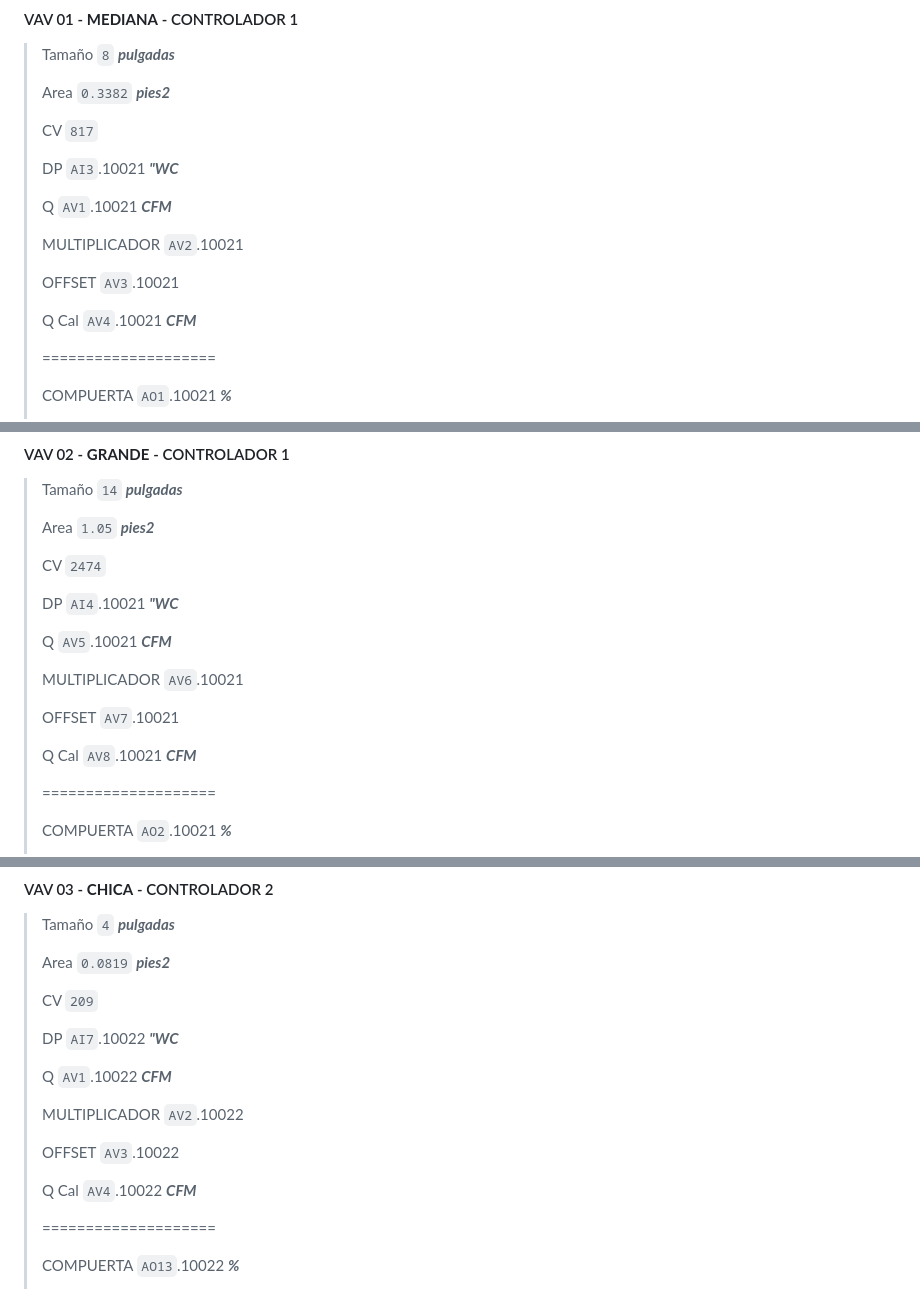
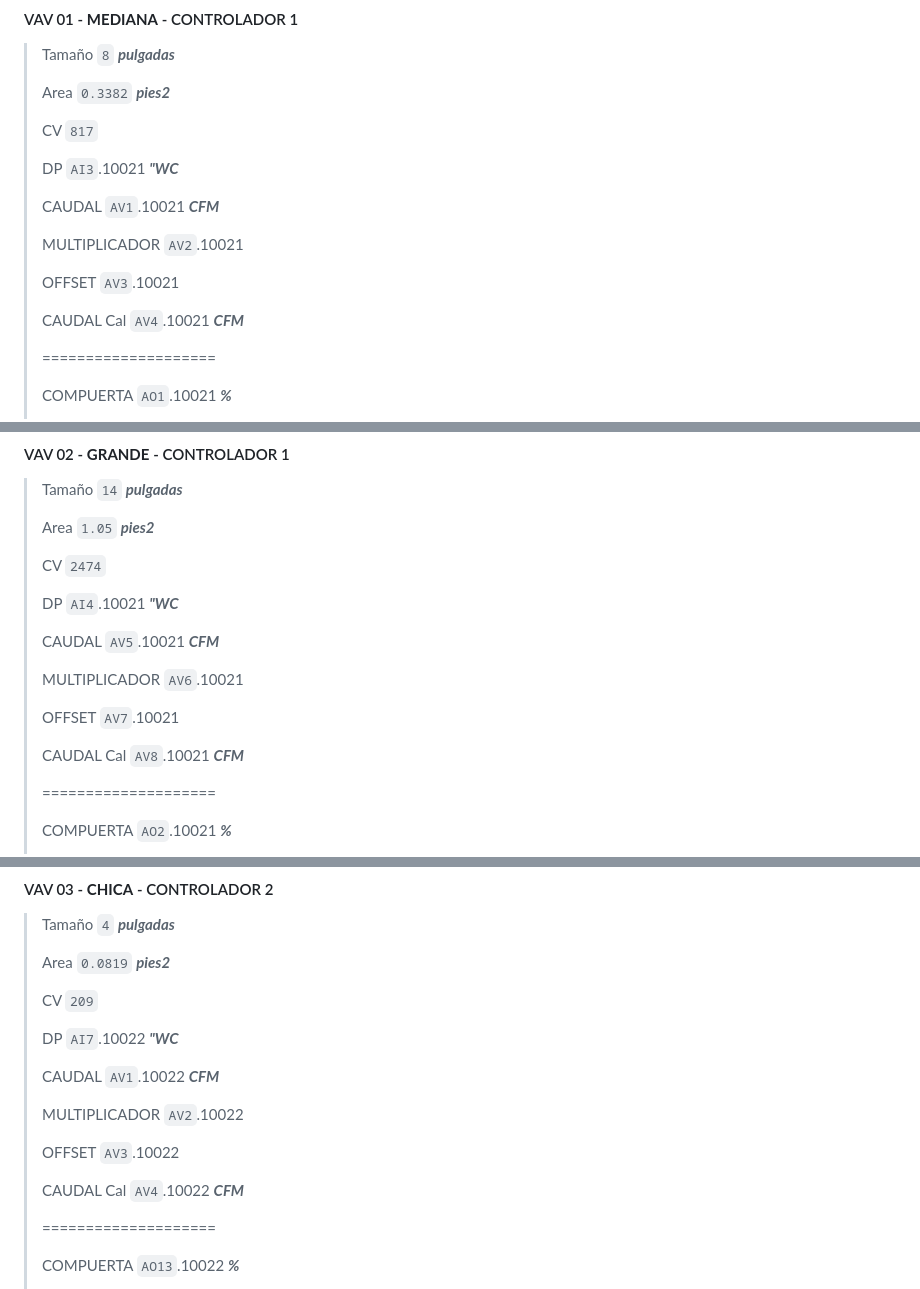
Before and after one commit to cjhirashi/ct-prub-in, a Markdown page: CUARTO-PRUEBAS/VAVS.md, 3 parts joined by grey strips. GitHub-like rendering.

```diff
--- a/CUARTO-PRUEBAS/VAVS.md
+++ b/CUARTO-PRUEBAS/VAVS.md
@@ -14,13 +14,13 @@
 >
 > DP `AI3`.10021 ***"WC***
 >
-> Q `AV1`.10021 ***CFM***
+> CAUDAL `AV1`.10021 ***CFM***
 >
 > MULTIPLICADOR `AV2`.10021
 >
 > OFFSET `AV3`.10021
 >
-> Q Cal `AV4`.10021 ***CFM***
+> CAUDAL Cal `AV4`.10021 ***CFM***
 >
 > ====================
 >
@@ -42,13 +42,13 @@
 >
 > DP `AI4`.10021 ***"WC***
 >
-> Q `AV5`.10021 ***CFM***
+> CAUDAL `AV5`.10021 ***CFM***
 >
 > MULTIPLICADOR `AV6`.10021
 >
 > OFFSET `AV7`.10021
 >
-> Q Cal `AV8`.10021 ***CFM***
+> CAUDAL Cal `AV8`.10021 ***CFM***
 >
 > ====================
 >
@@ -70,13 +70,13 @@
 >
 > DP `AI7`.10022 ***"WC***
 >
-> Q `AV1`.10022 ***CFM***
+> CAUDAL `AV1`.10022 ***CFM***
 >
 > MULTIPLICADOR `AV2`.10022
 >
 > OFFSET `AV3`.10022
 >
-> Q Cal `AV4`.10022 ***CFM***
+> CAUDAL Cal `AV4`.10022 ***CFM***
 >
 > ====================
 >
```
Also changed, not shown: other parts of CUARTO-PRUEBAS/VAVS.md (+24 -24 lines).
